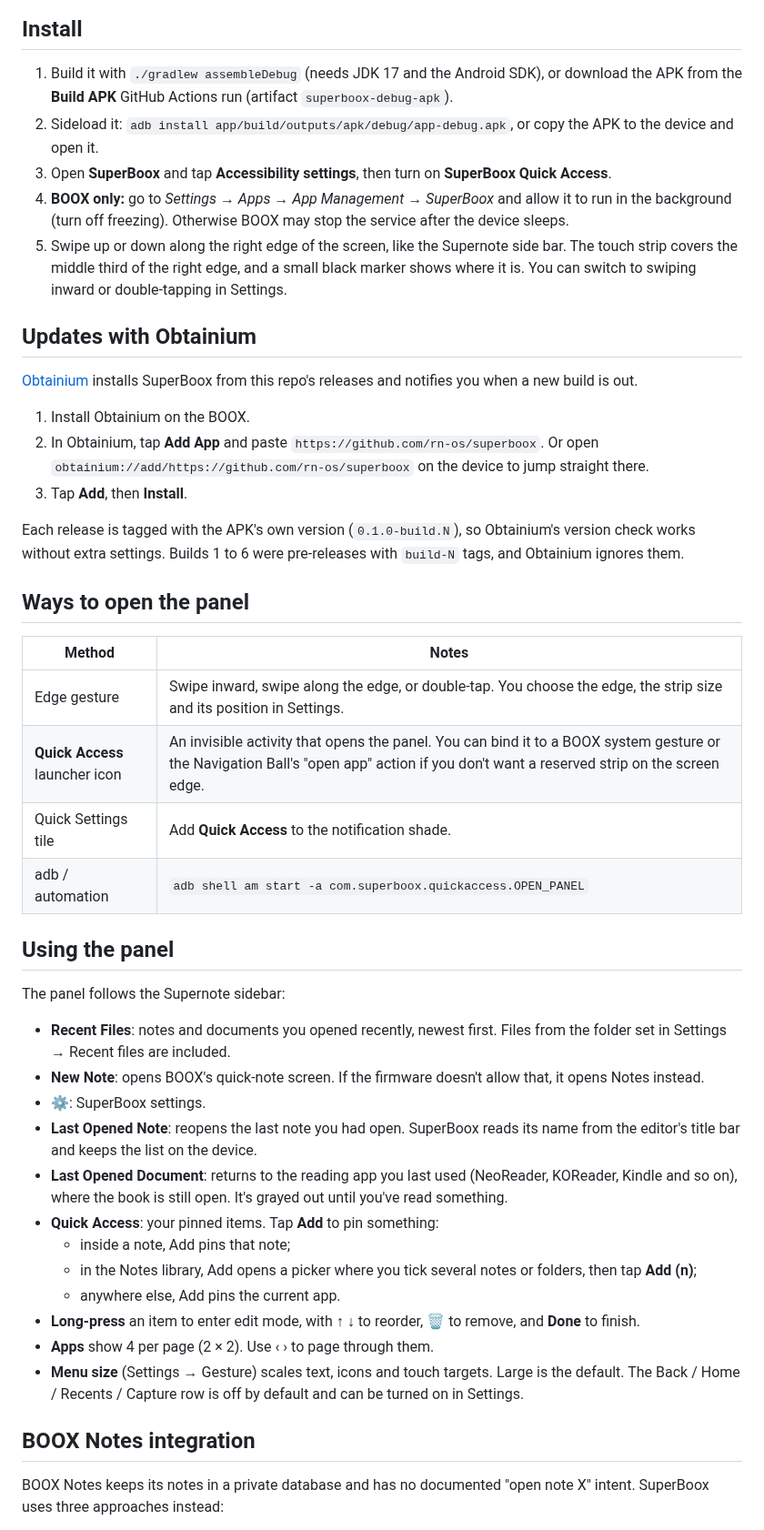
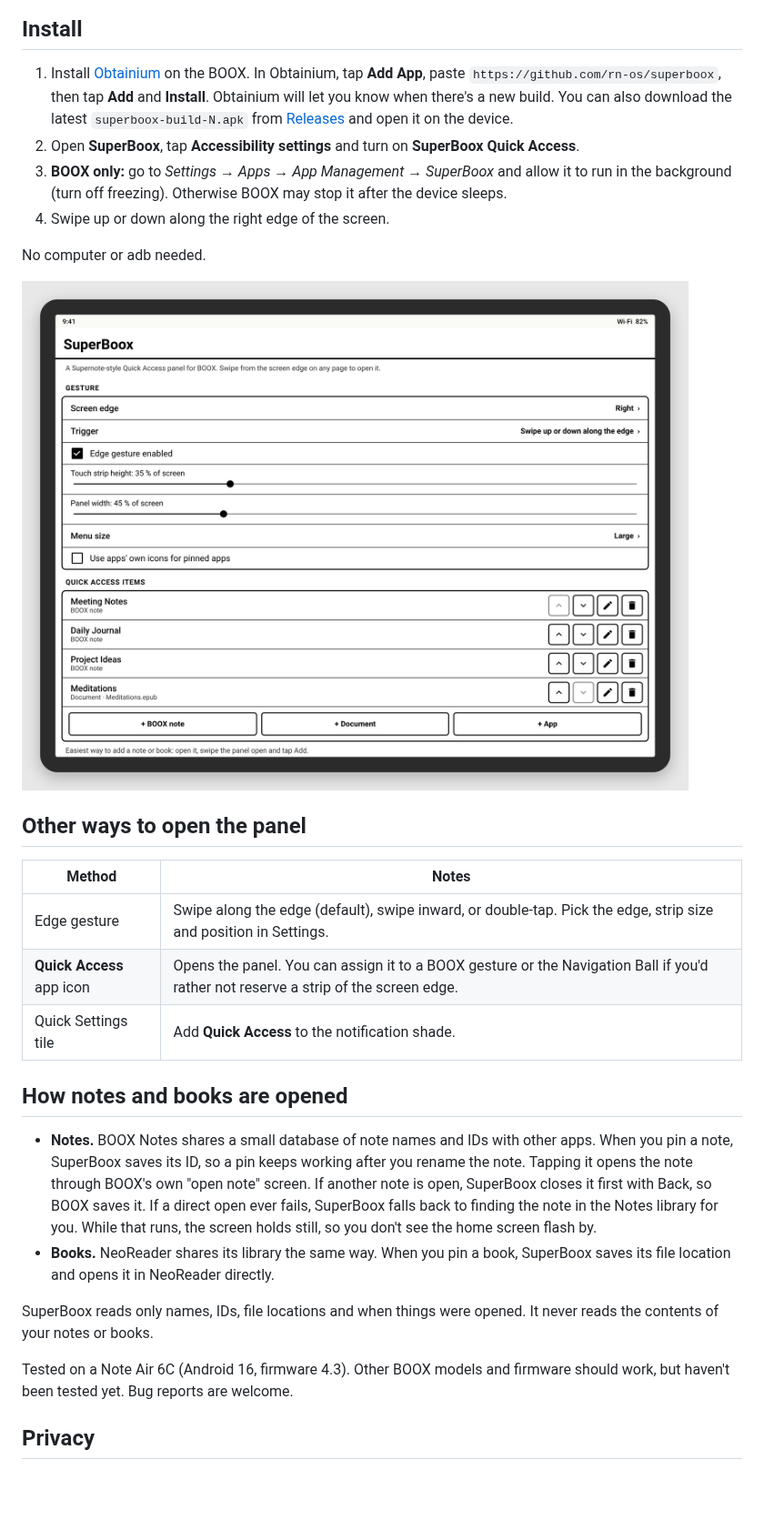
Before and after one commit to rn-os/superboox, a Markdown page: README.md, the part around one of its changes. Shown at 91% size. GitHub-like rendering; pictures changed too: docs/launch/3-settings.png (added); blank space fills up the shorter version.

```diff
--- a/README.md
+++ b/README.md
@@ -13,49 +26,32 @@ It's black on white with no animations, so it draws cleanly on e-ink.
 
 ## Install
 
-1. Build it with `./gradlew assembleDebug` (needs JDK 17 and the Android SDK), or download the APK from the **Build APK** GitHub Actions run (artifact `superboox-debug-apk`).
-2. Sideload it: `adb install app/build/outputs/apk/debug/app-debug.apk`, or copy the APK to the device and open it.
-3. Open **SuperBoox** and tap **Accessibility settings**, then turn on **SuperBoox Quick Access**.
-4. **BOOX only:** go to *Settings → Apps → App Management → SuperBoox* and allow it to run in the background (turn off freezing). Otherwise BOOX may stop the service after the device sleeps.
-5. Swipe up or down along the right edge of the screen, like the Supernote side bar. The touch strip covers the middle third of the right edge, and a small black marker shows where it is. You can switch to swiping inward or double-tapping in Settings.
+1. Install [Obtainium](https://github.com/ImranR98/Obtainium) on the BOOX. In Obtainium, tap **Add App**, paste `https://github.com/rn-os/superboox`, then tap **Add** and **Install**. Obtainium will let you know when there's a new build.
+   You can also download the latest `superboox-build-N.apk` from [Releases](https://github.com/rn-os/superboox/releases) and open it on the device.
+2. Open **SuperBoox**, tap **Accessibility settings** and turn on **SuperBoox Quick Access**.
+3. **BOOX only:** go to *Settings → Apps → App Management → SuperBoox* and allow it to run in the background (turn off freezing). Otherwise BOOX may stop it after the device sleeps.
+4. Swipe up or down along the right edge of the screen.
 
-## Updates with Obtainium
+No computer or adb needed.
 
-[Obtainium](https://github.com/ImranR98/Obtainium) installs SuperBoox from this repo's releases and notifies you when a new build is out.
+![Settings](docs/launch/3-settings.png)
 
-1. Install Obtainium on the BOOX.
-2. In Obtainium, tap **Add App** and paste `https://github.com/rn-os/superboox`. Or open `obtainium://add/https://github.com/rn-os/superboox` on the device to jump straight there.
-3. Tap **Add**, then **Install**.
-
-Each release is tagged with the APK's own version (`0.1.0-build.N`), so Obtainium's version check works without extra settings. Builds 1 to 6 were pre-releases with `build-N` tags, and Obtainium ignores them.
-
-## Ways to open the panel
+## Other ways to open the panel
 
 | Method | Notes |
 |---|---|
-| Edge gesture | Swipe inward, swipe along the edge, or double-tap. You choose the edge, the strip size and its position in Settings. |
-| **Quick Access** launcher icon | An invisible activity that opens the panel. You can bind it to a BOOX system gesture or the Navigation Ball's "open app" action if you don't want a reserved strip on the screen edge. |
+| Edge gesture | Swipe along the edge (default), swipe inward, or double-tap. Pick the edge, strip size and position in Settings. |
+| **Quick Access** app icon | Opens the panel. You can assign it to a BOOX gesture or the Navigation Ball if you'd rather not reserve a strip of the screen edge. |
 | Quick Settings tile | Add **Quick Access** to the notification shade. |
-| adb / automation | `adb shell am start -a com.superboox.quickaccess.OPEN_PANEL` |
 
-## Using the panel
+## How notes and books are opened
 
-The panel follows the Supernote sidebar:
+- **Notes.** BOOX Notes shares a small database of note names and IDs with other apps. When you pin a note, SuperBoox saves its ID, so a pin keeps working after you rename the note. Tapping it opens the note through BOOX's own "open note" screen. If another note is open, SuperBoox closes it first with Back, so BOOX saves it. If a direct open ever fails, SuperBoox falls back to finding the note in the Notes library for you. While that runs, the screen holds still, so you don't see the home screen flash by.
+- **Books.** NeoReader shares its library the same way. When you pin a book, SuperBoox saves its file location and opens it in NeoReader directly.
 
-- **Recent Files**: notes and documents you opened recently, newest first. Files from the folder set in Settings → Recent files are included.
-- **New Note**: opens BOOX's quick-note screen. If the firmware doesn't allow that, it opens Notes instead.
-- **⚙**: SuperBoox settings.
-- **Last Opened Note**: reopens the last note you had open. SuperBoox reads its name from the editor's title bar and keeps the list on the device.
-- **Last Opened Document**: returns to the reading app you last used (NeoReader, KOReader, Kindle and so on), where the book is still open. It's grayed out until you've read something.
-- **Quick Access**: your pinned items. Tap **Add** to pin something:
-  - inside a note, Add pins that note;
-  - in the Notes library, Add opens a picker where you tick several notes or folders, then tap **Add (n)**;
-  - anywhere else, Add pins the current app.
-- **Long-press** an item to enter edit mode, with ↑ ↓ to reorder, 🗑 to remove, and **Done** to finish.
-- **Apps** show 4 per page (2 × 2). Use ‹ › to page through them.
-- **Menu size** (Settings → Gesture) scales text, icons and touch targets. Large is the default. The Back / Home / Recents / Capture row is off by default and can be turned on in Settings.
+SuperBoox reads only names, IDs, file locations and when things were opened. It never reads the contents of your notes or books.
 
-## BOOX Notes integration
+Tested on a Note Air 6C (Android 16, firmware 4.3). Other BOOX models and firmware should work, but haven't been tested yet. Bug reports are welcome.
 
-BOOX Notes keeps its notes in a private database and has no documented "open note X" intent. SuperBoox uses three approaches instead:
+## Privacy
 
```
Also changed, not shown: other parts of README.md (+40 -45 lines), docs/launch/1-panel.png (added), docs/launch/2-recent.png (added), 1 other file.
